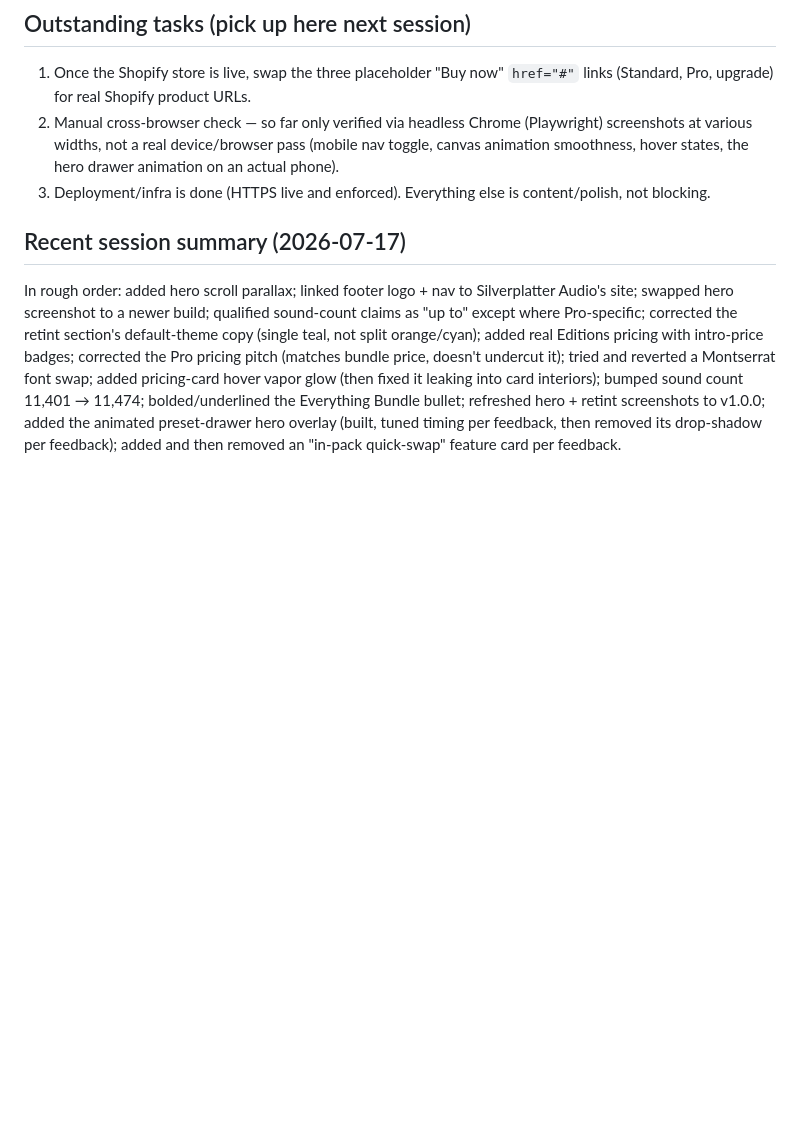
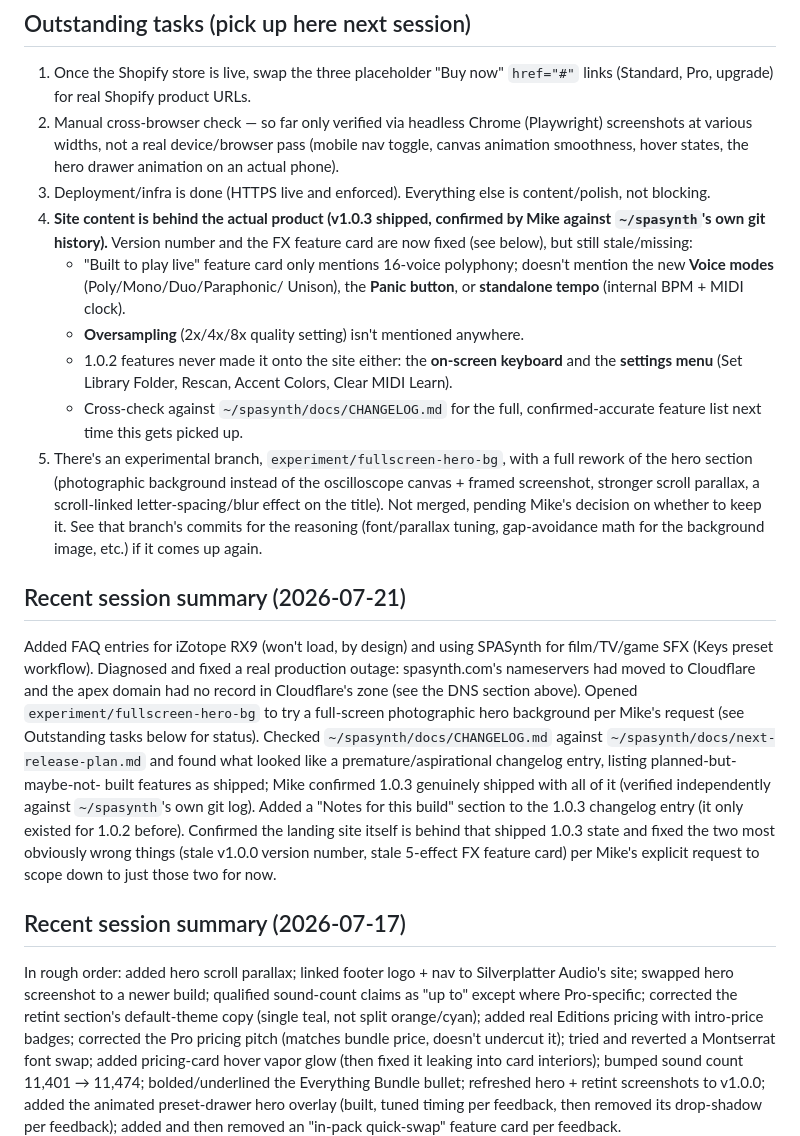
Before and after one commit to meeglosh/spasynth-landing, a Markdown page: PROGRESS.md, the part around one of its changes. Rendered like a GitHub page; blank space fills up the shorter version.

Commit message:
Update PROGRESS.md: v1.0.3 catch-up status, DNS incident, hero experiment
Documents: the site is confirmed behind the shipped 1.0.3 build with
a scoped punch-list of what's still missing (Voice modes/Panic/
standalone tempo on the play card, Oversampling, on-screen keyboard,
settings menu); the Cloudflare DNS outage and fix; and the pending
experiment/fullscreen-hero-bg branch awaiting a keep/discard decision.

```diff
--- a/PROGRESS.md
+++ b/PROGRESS.md
@@ -217,6 +217,45 @@ removed now — would need to be rebuilt, not just uncommented).
    the hero drawer animation on an actual phone).
 3. Deployment/infra is done (HTTPS live and enforced). Everything else is
    content/polish, not blocking.
+4. **Site content is behind the actual product (v1.0.3 shipped, confirmed
+   by Mike against `~/spasynth`'s own git history).** Version number and
+   the FX feature card are now fixed (see below), but still stale/missing:
+   - "Built to play live" feature card only mentions 16-voice polyphony;
+     doesn't mention the new **Voice modes** (Poly/Mono/Duo/Paraphonic/
+     Unison), the **Panic button**, or **standalone tempo** (internal BPM +
+     MIDI clock).
+   - **Oversampling** (2x/4x/8x quality setting) isn't mentioned anywhere.
+   - 1.0.2 features never made it onto the site either: the **on-screen
+     keyboard** and the **settings menu** (Set Library Folder, Rescan,
+     Accent Colors, Clear MIDI Learn).
+   - Cross-check against `~/spasynth/docs/CHANGELOG.md` for the full,
+     confirmed-accurate feature list next time this gets picked up.
+5. There's an experimental branch, `experiment/fullscreen-hero-bg`, with a
+   full rework of the hero section (photographic background instead of the
+   oscilloscope canvas + framed screenshot, stronger scroll parallax, a
+   scroll-linked letter-spacing/blur effect on the title). Not merged,
+   pending Mike's decision on whether to keep it. See that branch's commits
+   for the reasoning (font/parallax tuning, gap-avoidance math for the
+   background image, etc.) if it comes up again.
+
+## Recent session summary (2026-07-21)
+
+Added FAQ entries for iZotope RX9 (won't load, by design) and using
+SPASynth for film/TV/game SFX (Keys preset workflow). Diagnosed and fixed
+a real production outage: spasynth.com's nameservers had moved to
+Cloudflare and the apex domain had no record in Cloudflare's zone (see
+the DNS section above). Opened `experiment/fullscreen-hero-bg` to try a
+full-screen photographic hero background per Mike's request (see
+Outstanding tasks below for status). Checked `~/spasynth/docs/CHANGELOG.md`
+against `~/spasynth/docs/next-release-plan.md` and found what looked like
+a premature/aspirational changelog entry, listing planned-but-maybe-not-
+built features as shipped; Mike confirmed 1.0.3 genuinely shipped with
+all of it (verified independently against `~/spasynth`'s own git log).
+Added a "Notes for this build" section to the 1.0.3 changelog entry
+(it only existed for 1.0.2 before). Confirmed the landing site itself
+is behind that shipped 1.0.3 state and fixed the two most obviously wrong
+things (stale v1.0.0 version number, stale 5-effect FX feature card) per
+Mike's explicit request to scope down to just those two for now.
 
 ## Recent session summary (2026-07-17)
 
```
Also changed, not shown: other parts of PROGRESS.md (+1 -1 lines).
